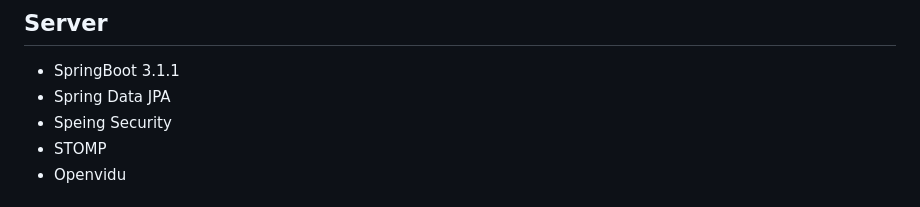
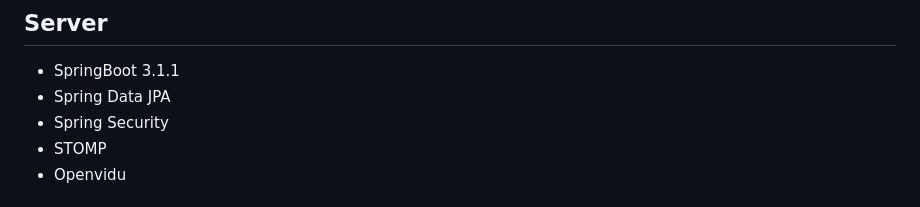
Before and after one commit to OurCodeHive/CodeHive, a Markdown page: README.md, the part around the change. GitHub-like rendering.

```diff
--- a/README.md
+++ b/README.md
@@ -108,7 +108,7 @@
 
 - SpringBoot 3.1.1
 - Spring Data JPA
-- Speing Security
+- Spring Security
 - STOMP
 - Openvidu
 
```
